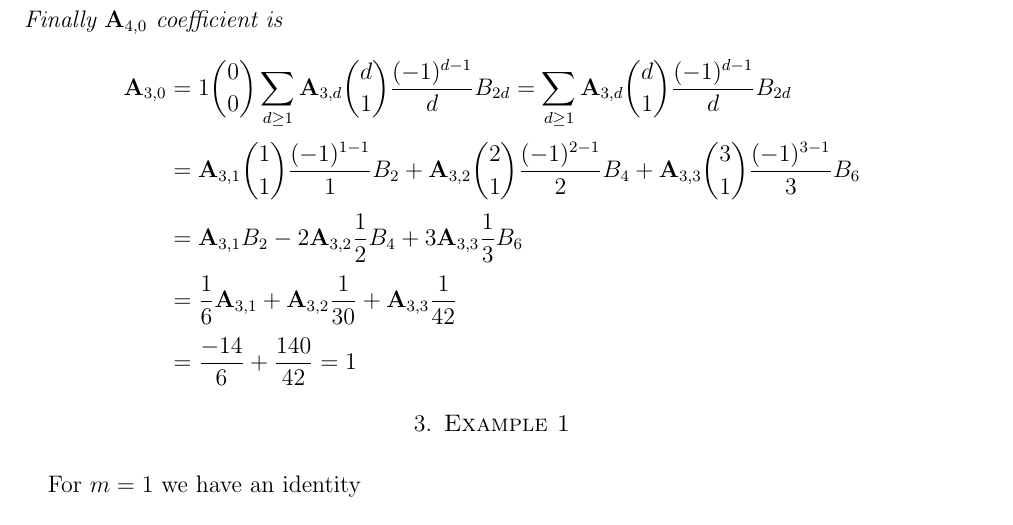
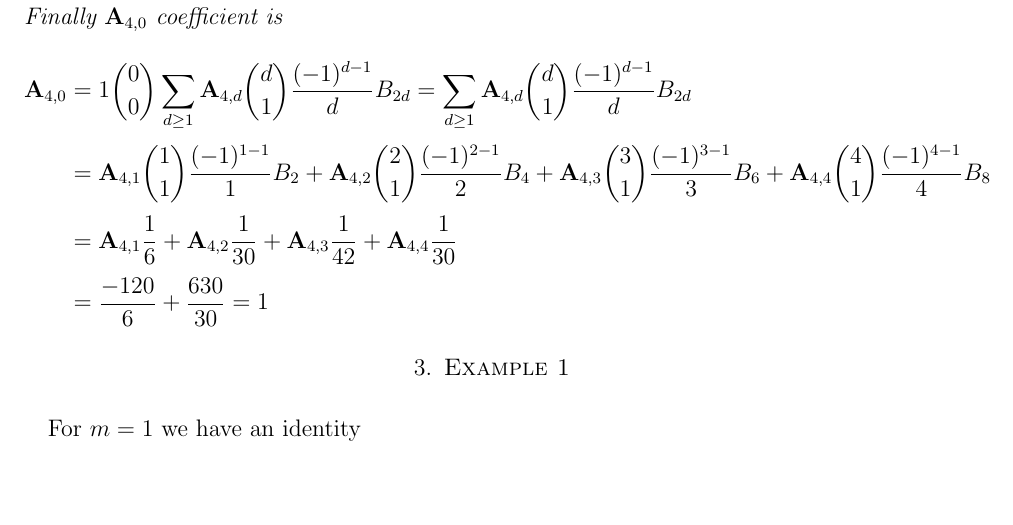
Before and after one commit to kolosovpetro/PolynomialIdentityInvolvingBTandFaulhaber, a LaTeX paper (src/CoefficientsADerivation.tex, which reads src/sections/coefficients_derivation.tex): part of page 11 of 14, cut so that both start at the same text. Compiled offline with pdfLaTeX.

Commit message:
coefficients examples

```diff
--- a/src/sections/coefficients_derivation.tex
+++ b/src/sections/coefficients_derivation.tex
@@ -190,18 +190,20 @@ It is assumed that $\bernoulli{1}=\frac{1}{2}$.
     Finally $\coeffA{4}{0}$ coefficient is
     \begin{equation*}
         \begin{split}
-            \coeffA{3}{0}
-            &= 1 \binom{0}{0} \sum_{d \geq 1} \coeffA{3}{d} \binom{d}{1} \frac{(-1)^{d-1}}{d} \bernoulli{2d}
-            = \sum_{d \geq 1} \coeffA{3}{d} \binom{d}{1} \frac{(-1)^{d-1}}{d} \bernoulli{2d} \\
-            & = \coeffA{3}{1} \binom{1}{1} \frac{(-1)^{1-1}}{1} \bernoulli{2}
-            + \coeffA{3}{2} \binom{2}{1} \frac{(-1)^{2-1}}{2} \bernoulli{4}
-            + \coeffA{3}{3} \binom{3}{1} \frac{(-1)^{3-1}}{3} \bernoulli{6} \\
-            & = \coeffA{3}{1} \bernoulli{2} - 2 \coeffA{3}{2} \frac{1}{2} \bernoulli{4}
-            + 3 \coeffA{3}{3} \frac{1}{3} \bernoulli{6} \\
-            &= \frac{1}{6} \coeffA{3}{1}
-            + \coeffA{3}{2} \frac{1}{30}
-            + \coeffA{3}{3} \frac{1}{42} \\
-            & = \frac{-14}{6} + \frac{140}{42} = 1
+            \coeffA{4}{0}
+            &= 1 \binom{0}{0} \sum_{d \geq 1} \coeffA{4}{d} \binom{d}{1} \frac{(-1)^{d-1}}{d} \bernoulli{2d}
+            = \sum_{d \geq 1} \coeffA{4}{d} \binom{d}{1} \frac{(-1)^{d-1}}{d} \bernoulli{2d} \\
+            & = \coeffA{4}{1} \binom{1}{1} \frac{(-1)^{1-1}}{1} \bernoulli{2}
+            + \coeffA{4}{2} \binom{2}{1} \frac{(-1)^{2-1}}{2} \bernoulli{4}
+            + \coeffA{4}{3} \binom{3}{1} \frac{(-1)^{3-1}}{3} \bernoulli{6}
+            + \coeffA{4}{4} \binom{4}{1} \frac{(-1)^{4-1}}{4} \bernoulli{8} \\
+%            & = \coeffA{3}{1} \bernoulli{2} - 2 \coeffA{3}{2} \frac{1}{2} \bernoulli{4}
+%            + 3 \coeffA{3}{3} \frac{1}{3} \bernoulli{6} \\
+            &= \coeffA{4}{1} \frac{1}{6}
+            + \coeffA{4}{2} \frac{1}{30}
+            + \coeffA{4}{3} \frac{1}{42}
+            + \coeffA{4}{4} \frac{1}{30} \\
+            & = \frac{-120}{6} + \frac{630}{30} = 1
         \end{split}
     \end{equation*}
 \end{examp}
```
Also changed, not shown: out/CoefficientsADerivation.pdf, 1 other file.
